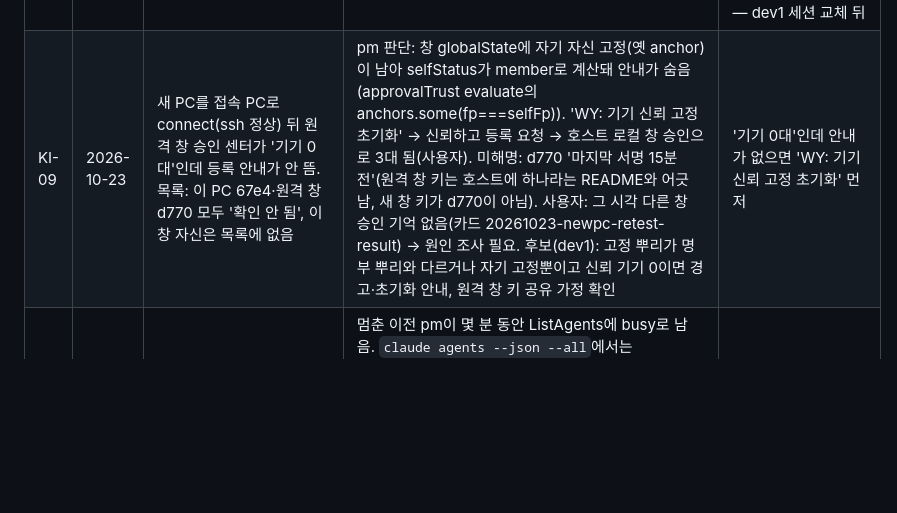
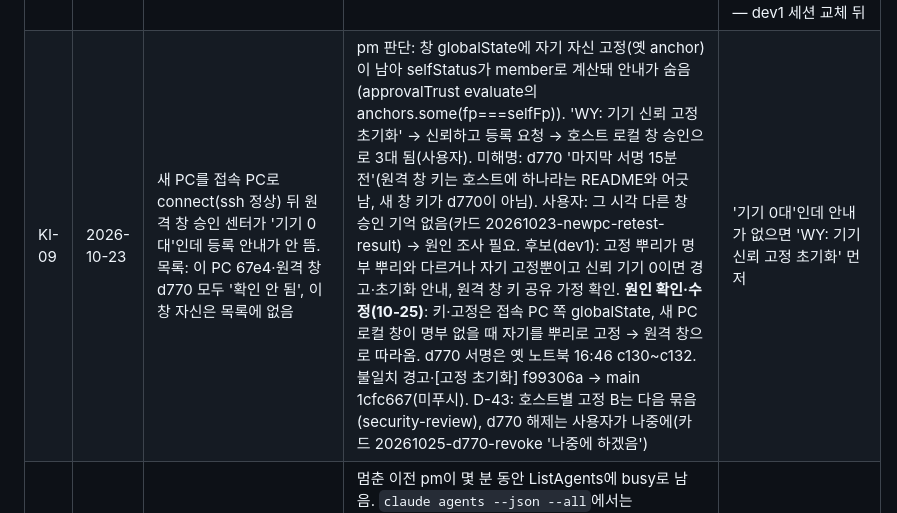
Before and after one commit to tungasa200/agentTeamPackage, a Markdown page: docs/진행현황.md, the part around the change. Rendered like a GitHub page; blank space fills up the shorter version.

Commit message:
docs: 진행현황 KI-09 원인·수정 커밋
Co-Authored-By: Claude Opus 5.5 <noreply@anthropic.com>

```diff
--- a/docs/진행현황.md
+++ b/docs/진행현황.md
@@ -29,7 +29,7 @@
 | KI-01 | 2026-10-13 | (설치본 0.11.2) erp 창 세션 현황 WY-pm 줄 [붙기]가 OPS-pm(agentTeamPackage)에 붙은 것처럼 보임. WY-pm을 멈추고 같은 버튼으로 다시 띄워 붙이니 정상 | OPS-dev1: 코드상 섞이는 경로 못 찾음. 0.11.2 표가 다른 프로젝트 세션도 보여 주고, 당시 WY-pm은 S0까지 wy-ops 일을 하던 대화라 OPS-pm처럼 보였을 수 있음. [붙기]는 로그가 없어 확정 못 함. 대응: D-15 배포, [붙기] 때 pm-control.log에 '붙기: <pm> <폴더>' 한 줄(pm 결정) | 그 창 pm-control.log의 붙기 줄과 claude agents의 cwd를 먼저 본다 |
 | KI-02 | 2026-10-13 | 승인 가드가 승인 파일과 무관한 셸 명령을 막는 오탐(요청 파일 이름의 '-rename', 시험 루프 한 줄, 보호 경로 문자열이 든 heredoc·검사 명령) | OPS-dev1: WRITE_API의 '\brename'이 문자열 리터럴 안에 걸림. 고칠지 미정. 2026-10-14 추가 사례: requests/ 자기 카드 삭제(Remove-Item), 설치본 doctor 실행(읽기 전용), node 한 줄 스크립트 안에 'wy-ops.json'과 writeFileSync가 함께 있는 문서 치환, OPS-commit 사본 만들기에 승인 폴더 읽기(ls·cat)를 섞은 명령, 사본 폴더에서 PowerShell로 verify 실행(bash 루프로는 통과). 2차(2026-10-18, OPS-dev1): 셸 변수·Join-Path·mktemp 값 읽기, realpath·하드링크 판정, 효율 정리. 범위는 D-27(연결한 것만 마무리, 새 우회는 KI-08). 시험 거부 174·통과 98, 커밋 babd725, 배포 0.14.0-a0dd877(2026-10-18) | 막힌 명령과 거부 문구를 기록해 OPS-dev1에 |
 | KI-08 | 2026-10-18 | 승인 가드가 지금 HEAD에서도 거부하지 않는 기존 우회 계열(블록·하위 셸 안 쓰기, `.claude/`+변수 경로, PowerShell 식 인자, 앞 명령에서 만든 링크 뒤 쓰기) | KI-02 2차 점검 중 OPS-dev1이 찾음. D-27로 이번 묶음에서 빼고 따로 다룸. 재현 %TEMP%\ki02\byp.js(세부는 파일에만, 응답 본문에 늘어놓으면 분류기 차단). 후보 해법: 블록 안 명령 조각 판정(2차에서 만들었다가 D-27로 지움). 함께 볼 오탐 후보: for/foreach 글자 목록 반복 변수, `cd "$(mktemp -d)"`. 2026-10-19 추가(OPS-commit·dev2): %TEMP% 사본에서 PowerShell로 verify, Bash 한 명령에 mktemp 사본 cp·node·rm -rf 묶기, Copy-Item+`*>`, mklink /J+node, settings.local.json에 Get-FileHash. 막는 쪽으로 둔 것: 보호 이름 든 명령의 하드링크 파일 쓰기(pnpm), 연결 안 된 드라이브, '('·'@'로 시작하는 파일 이름 | 커밋 1 9707b16(B3·A2·A4, B1·B2 뺌 D-33). 커밋 2 e7e8864(A1·A3, guard 시험 거부 216→239·통과 103→108, 퇴행 0). 새 오탐 1건(PowerShell foreach로 설정 파일을 %TEMP% 사본에 복사, B1 계열). 다음 조각 단위 판정(D-35, 실사용 오탐 6건) — dev1 세션 교체 뒤 |
-| KI-09 | 2026-10-23 | 새 PC를 접속 PC로 connect(ssh 정상) 뒤 원격 창 승인 센터가 '기기 0대'인데 등록 안내가 안 뜸. 목록: 이 PC 67e4·원격 창 d770 모두 '확인 안 됨', 이 창 자신은 목록에 없음 | pm 판단: 창 globalState에 자기 자신 고정(옛 anchor)이 남아 selfStatus가 member로 계산돼 안내가 숨음(approvalTrust evaluate의 anchors.some(fp===selfFp)). 'WY: 기기 신뢰 고정 초기화' → 신뢰하고 등록 요청 → 호스트 로컬 창 승인으로 3대 됨(사용자). 미해명: d770 '마지막 서명 15분 전'(원격 창 키는 호스트에 하나라는 README와 어긋남, 새 창 키가 d770이 아님). 사용자: 그 시각 다른 창 승인 기억 없음(카드 20261023-newpc-retest-result) → 원인 조사 필요. 후보(dev1): 고정 뿌리가 명부 뿌리와 다르거나 자기 고정뿐이고 신뢰 기기 0이면 경고·초기화 안내, 원격 창 키 공유 가정 확인 | '기기 0대'인데 안내가 없으면 'WY: 기기 신뢰 고정 초기화' 먼저 |
+| KI-09 | 2026-10-23 | 새 PC를 접속 PC로 connect(ssh 정상) 뒤 원격 창 승인 센터가 '기기 0대'인데 등록 안내가 안 뜸. 목록: 이 PC 67e4·원격 창 d770 모두 '확인 안 됨', 이 창 자신은 목록에 없음 | pm 판단: 창 globalState에 자기 자신 고정(옛 anchor)이 남아 selfStatus가 member로 계산돼 안내가 숨음(approvalTrust evaluate의 anchors.some(fp===selfFp)). 'WY: 기기 신뢰 고정 초기화' → 신뢰하고 등록 요청 → 호스트 로컬 창 승인으로 3대 됨(사용자). 미해명: d770 '마지막 서명 15분 전'(원격 창 키는 호스트에 하나라는 README와 어긋남, 새 창 키가 d770이 아님). 사용자: 그 시각 다른 창 승인 기억 없음(카드 20261023-newpc-retest-result) → 원인 조사 필요. 후보(dev1): 고정 뿌리가 명부 뿌리와 다르거나 자기 고정뿐이고 신뢰 기기 0이면 경고·초기화 안내, 원격 창 키 공유 가정 확인. **원인 확인·수정(10-25)**: 키·고정은 접속 PC 쪽 globalState, 새 PC 로컬 창이 명부 없을 때 자기를 뿌리로 고정 → 원격 창으로 따라옴. d770 서명은 옛 노트북 16:46 c130~c132. 불일치 경고·[고정 초기화] f99306a → main 1cfc667(미푸시). D-43: 호스트별 고정 B는 다음 묶음(security-review), d770 해제는 사용자가 나중에(카드 20261025-d770-revoke '나중에 하겠음') | '기기 0대'인데 안내가 없으면 'WY: 기기 신뢰 고정 초기화' 먼저 |
 | KI-03 | 2026-10-13 | pm 교체 직후 새 pm이 '중복 pm'으로 잘못 경고함(프로젝트와 상관없이 매번) | 멈춘 이전 pm이 몇 분 동안 ListAgents에 busy로 남음. `claude agents --json --all`에서는 stopped·pid 없음이고, 약 10분 뒤 사라짐. 새 pm 시작 지시가 처음부터 ListAgents를 보게 해서 생김. 대응: start-pm 시작 지시·pm-ops 스킬을 'session.ps1 list(pid 있는 것)로만 판단'으로 고침(OPS-dev2, 0.13.0 묶음, 사용자 지시) | session.ps1 list에 실행 중 pm이 둘인지 먼저 본다 |
 | KI-04 | 2026-10-13 | 로컬 승인 센터 창에서 옛 명부 가져오기가 ambiguous면 바로 새 뿌리를 만들어 옛 기기 신뢰가 끊길 수 있음(D-13과 다름) | 이 PC는 옛 명부가 erp 하나라 해당 없음. 수정(2026-10-18, OPS-dev1): ambiguous면 로컬 창도 새 뿌리를 만들지 않고 후보 명부(폴더·이름·지문)와 '이어 쓸 뿌리 기기의 호스트 로컬 창을 먼저 여세요' 안내, 시험 추가. 커밋 e15516f, 배포 0.14.0-a0dd877(2026-10-18) | 옛 명부가 둘 이상인 PC에서는 승인 센터를 열기 전에 확인 |
 | KI-05 | 2026-10-14 | 백그라운드 pm(start-pm)이 시작하면서 pm-ops 스킬을 불러오지 않음(resume-session만 실행) | pm은 역할 파일이 없어 시작 지시 한 문장이 전부이고, '/ecc:resume-session'은 명령으로 적혀 있으나 pm-ops는 '따르세요'뿐이라 호출하지 않음. 대응: start-pm 시작 지시를 'pm-ops 스킬부터 불러오기'로 고침(OPS-dev2, 사용자 지시, templates/pm-ops/scripts/session.ps1·test/sessionAttach.test.js 미커밋, 전체 시험 통과, 다음 배포 뒤 gen으로 반영) | 새 pm 첫 응답 전에 Skill(pm-ops) 호출이 있는지 본다 |
```
